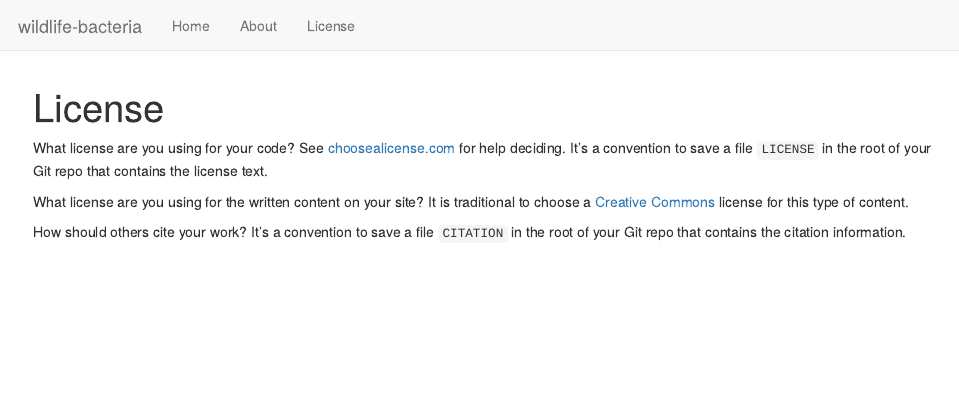
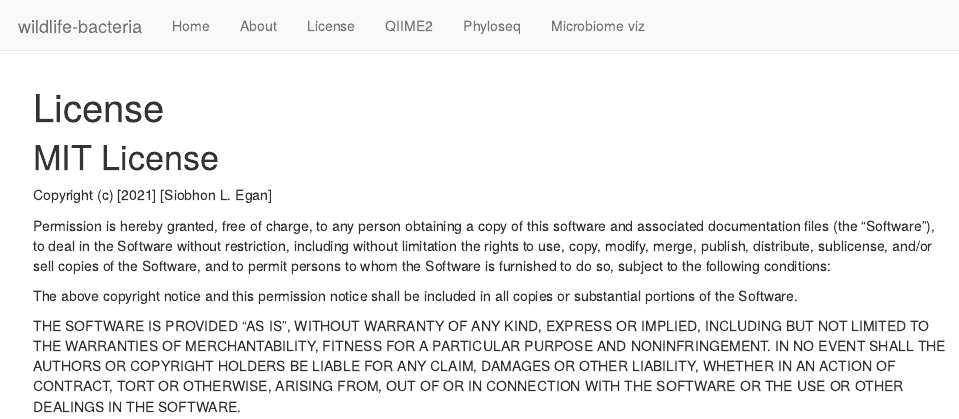
Before and after one commit to siobhon-egan/wildlife-bacteria, an R Markdown document (analysis/license.Rmd): the page in a window 1100 px wide, from its top. Rendered offline with R 4.5, knitr and Pandoc, with nearby package versions; drawn as R Markdown's standard HTML page in place of the format the file asks for.

Commit message:
first build

```diff
--- a/analysis/_site.yml
+++ b/analysis/_site.yml
@@ -9,6 +9,12 @@
     href: about.html
   - text: License
     href: license.html
+  - text: QIIME2
+    href: QIIME2.html
+  - text: Phyloseq
+    href: phyloseq.html
+  - text: Microbiome viz
+    href: microbiome-viz.html
 output:
   workflowr::wflow_html:
     toc: yes
--- a/analysis/license.Rmd
+++ b/analysis/license.Rmd
@@ -7,15 +7,24 @@
   chunk_output_type: console
 ---
 
-What license are you using for your code? See [choosealicense.com][choose] for
-help deciding. It's a convention to save a file `LICENSE` in the root of your
-Git repo that contains the license text.
+# MIT License
 
-What license are you using for the written content on your site? It is
-traditional to choose a [Creative Commons][cc] license for this type of content.
+Copyright (c) [2021] [Siobhon L. Egan]
 
-[choose]: http://choosealicense.com/
-[cc]: https://creativecommons.org/choose/
+Permission is hereby granted, free of charge, to any person obtaining a copy
+of this software and associated documentation files (the "Software"), to deal
+in the Software without restriction, including without limitation the rights
+to use, copy, modify, merge, publish, distribute, sublicense, and/or sell
+copies of the Software, and to permit persons to whom the Software is
+furnished to do so, subject to the following conditions:
 
-How should others cite your work? It's a convention to save a file `CITATION`
-in the root of your Git repo that contains the citation information.
+The above copyright notice and this permission notice shall be included in all
+copies or substantial portions of the Software.
+
+THE SOFTWARE IS PROVIDED "AS IS", WITHOUT WARRANTY OF ANY KIND, EXPRESS OR
+IMPLIED, INCLUDING BUT NOT LIMITED TO THE WARRANTIES OF MERCHANTABILITY,
+FITNESS FOR A PARTICULAR PURPOSE AND NONINFRINGEMENT. IN NO EVENT SHALL THE
+AUTHORS OR COPYRIGHT HOLDERS BE LIABLE FOR ANY CLAIM, DAMAGES OR OTHER
+LIABILITY, WHETHER IN AN ACTION OF CONTRACT, TORT OR OTHERWISE, ARISING FROM,
+OUT OF OR IN CONNECTION WITH THE SOFTWARE OR THE USE OR OTHER DEALINGS IN THE
+SOFTWARE.
```
Also changed, not shown: analysis/about.Rmd (+1 -1 lines), README.md.
